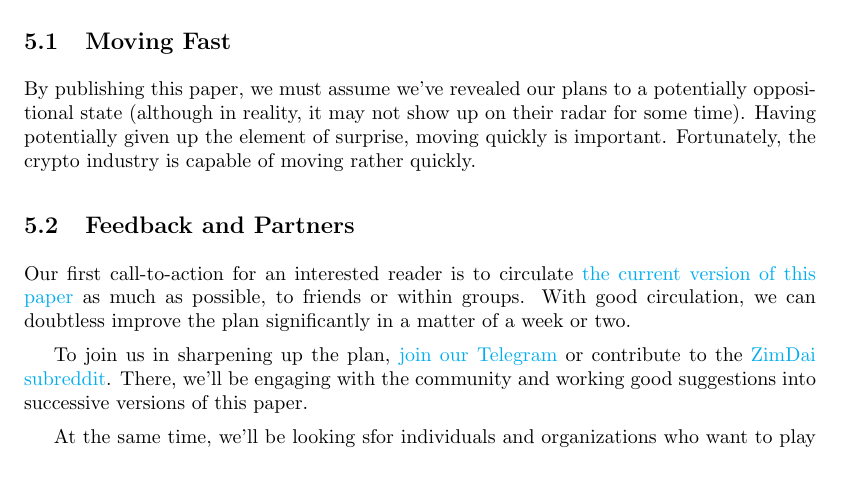
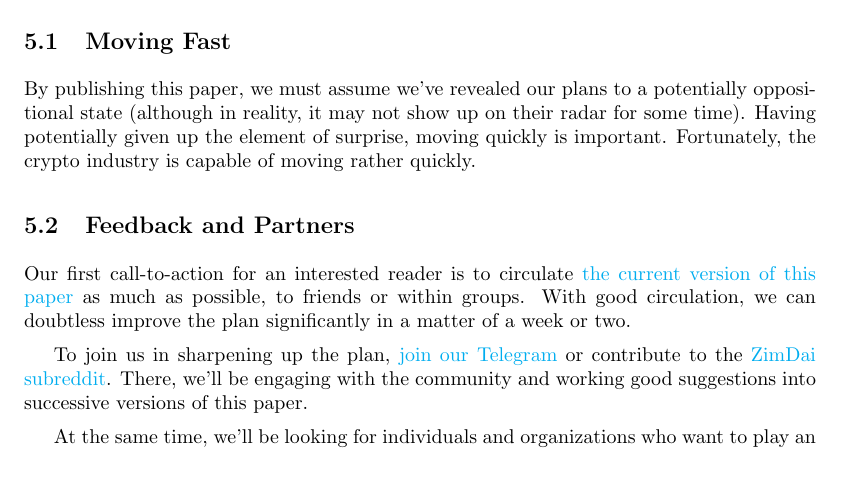
Before and after one commit to coinop-logan/ZimDai, a LaTeX paper (whitepaper.tex): part of page 18 of 19, cut so that both start at the same text. Compiled offline with pdfLaTeX.

Commit message:
minor typo

```diff
--- a/whitepaper.tex
+++ b/whitepaper.tex
@@ -410,7 +410,7 @@ Our first call-to-action for an interested reader is to circulate \href{https://
 
 To join us in sharpening up the plan, \href{https://t.me/joinchat/EGlTfRYexSWmSy-C75Q2Xw}{join our Telegram} or contribute to the \href{https://www.reddit.com/r/ZimDai}{ZimDai subreddit}. There, we'll be engaging with the community and working good suggestions into successive versions of this paper.
 
-At the same time, we'll be looking sfor individuals and organizations who want to play an active leadership role in the movement. This could be big names in crypto, anyone experienced in marketing, or early agents/organizers within Zimbabwe. These may be volunteers willing to begin immediately, or professionals looking for paid work after the funding round.
+At the same time, we'll be looking for individuals and organizations who want to play an active leadership role in the movement. This could be big names in crypto, anyone experienced in marketing, or early agents/organizers within Zimbabwe. These may be volunteers willing to begin immediately, or professionals looking for paid work after the funding round.
 
 \subsection{Funding and Organization} \label{funding and organization}
 
```
Also changed, not shown: whitepaper.pdf.
